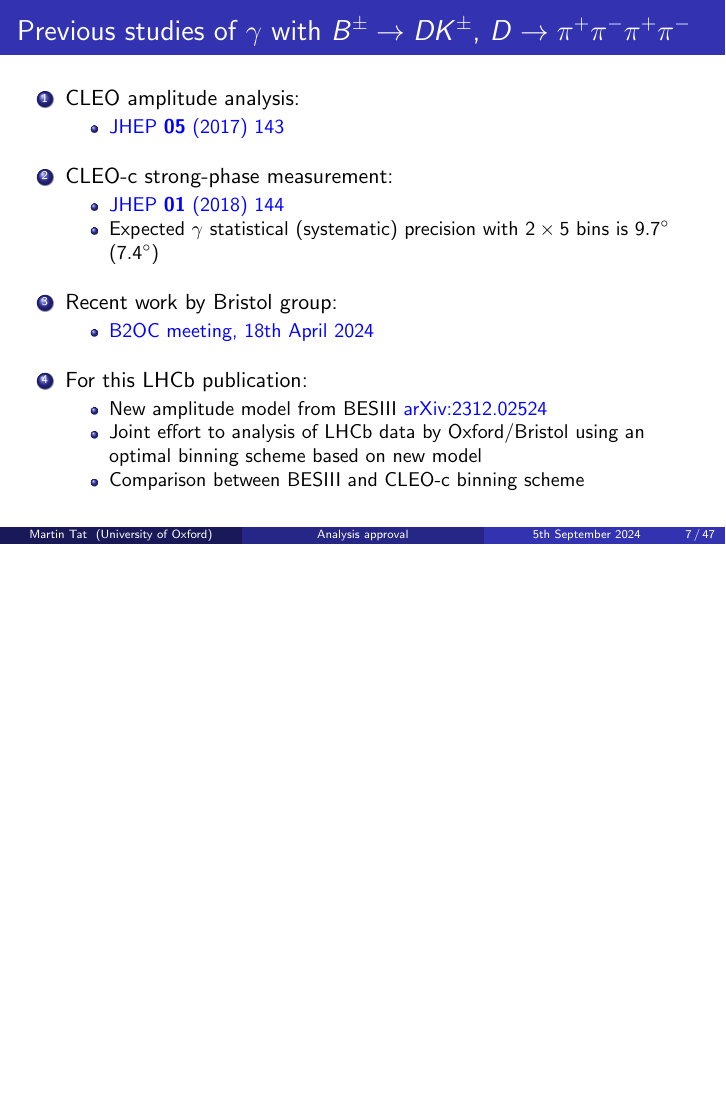
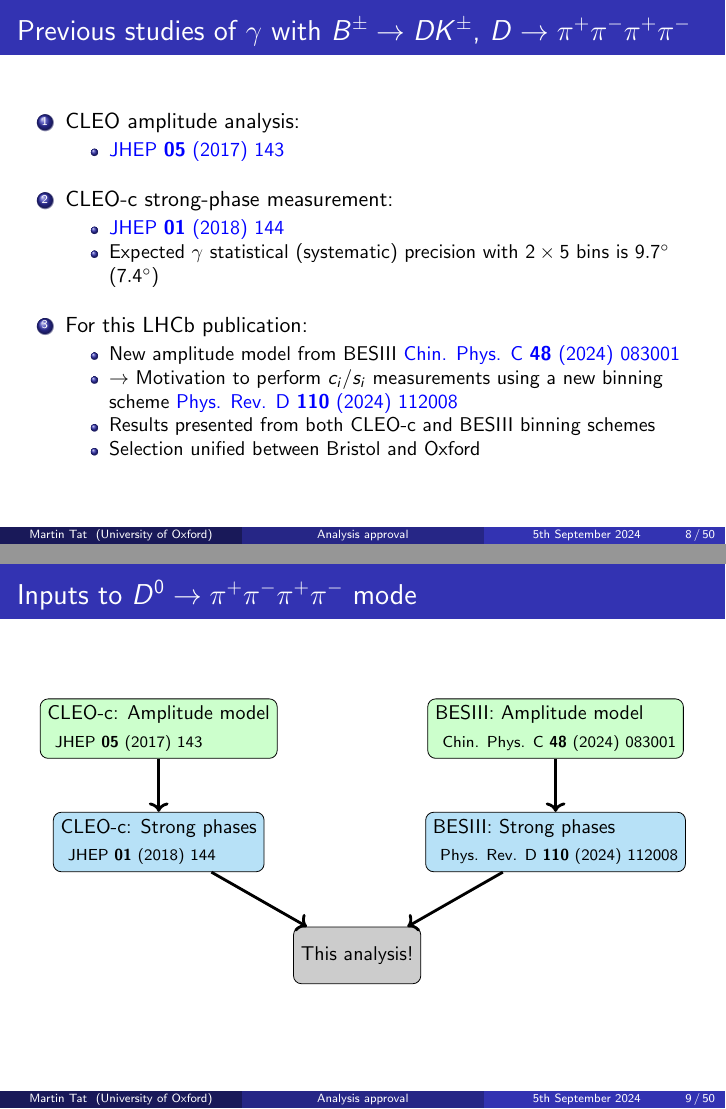
Before and after one commit to MartinDuyTat/B2Dh_D2hhpipi_Approval_Presentation_15th_April_2024, LaTeX slides (B2Dh_D2hhpipi_Approval_Presentation_15th_April_2024.tex): page 7 of 47 before the commit and pages 8 and 9 of 50 after it, the two joined at a grey line, the shorter picture padded with empty space. The pictures show the PDF file B2Dh_D2hhpipi_Approval_Presentation_15th_April_2024.pdf that the author committed with the source.

Commit message:
Updated slides after comments from Sneha

```diff
--- a/B2Dh_D2hhpipi_Approval_Presentation_15th_April_2024.tex
+++ b/B2Dh_D2hhpipi_Approval_Presentation_15th_April_2024.tex
@@ -264,6 +264,23 @@
   \end{enumerate}
 \end{frame}
 
+\begin{frame}{Inputs to $D^0\to K^+K^-\pi^+\pi^-$ mode}
+  \vspace{0.0cm}
+  \begin{center}
+    \begin{tikzpicture}[node distance=2cm]
+      \node(n1)[rectangle,fill=green!20,rounded corners,draw=black,midway,minimum height=1cm,minimum width=2cm,align=left]{\small LHCb: Amplitude model\\~\scriptsize JHEP \textbf{02} (2019) 126};
+      \node(n3)[rectangle,fill=Cerulean!30,rounded corners,draw=black,minimum height=1cm,below of=n1,minimum width=2cm,align=left]{\small BESIII: Strong phases\\~\scriptsize arXiv:2502.12873};
+      \node(n2)[rectangle,fill=red!30,rounded corners,draw=black,minimum height=1cm,right of=n3,minimum width=2cm,align=left,xshift=3cm]{\small LHCb: Model-dependent $\gamma$\\~\scriptsize Eur. Phys. J. C \textbf{83} (2023) 547};
+      \node(n4)[rectangle,fill=black!20,rounded corners,draw=black,minimum height=1cm,below of=n3,minimum width=2cm,align=left]{\small This analysis!};
+      \draw[->,line width=0.5mm](n1)--(n2);
+      \draw[->,line width=0.5mm](n1)--(n3);
+      \draw[->,line width=0.5mm](n2)--(n4);
+      \draw[->,line width=0.5mm](n3)--(n4);
+    \end{tikzpicture}
+  \end{center}
+  \vspace{0.0cm}
+\end{frame}
+
 \begin{frame}{Previous studies of $\gamma$ with $B^\pm\to DK^\pm$, $D\to\pi^+\pi^-\pi^+\pi^-$}
   \vspace{0.0cm}
   \begin{enumerate}
@@ -277,14 +294,16 @@
       \item{\href{https://arxiv.org/abs/1709.03467}{JHEP \textbf{01} (2018) 144}}
       \item{Expected $\gamma$ statistical (systematic) precision with $2\times 5$ bins is $9.7^\circ$ ($7.4^\circ$)}
     \end{itemize}
-    \item{Recent work by Bristol group:}
-    \begin{itemize}
-      \item{\href{https://indico.cern.ch/event/1407261/contributions/5914917/}{B2OC meeting, 18th April 2024}}
-    \end{itemize}
     \item{For this LHCb publication:}
     \begin{itemize}
-      \item{New amplitude model from BESIII \href{https://arxiv.org/abs/2312.02524}{arXiv:2312.02524}}
-      \item{Joint effort to analysis of LHCb data by Oxford/Bristol using an optimal binning scheme based on new model}
-      \item{Comparison between BESIII and CLEO-c binning scheme}
+      \item{New amplitude model from BESIII \href{https://iopscience.iop.org/article/10.1088/1674-1137/ad3d4d}{Chin. Phys. C \textbf{48} (2024) 083001}}
+      \item{$\to$ Motivation to perform $c_i$/$s_i$ measurements using a new binning scheme \href{https://journals.aps.org/prd/abstract/10.1103/PhysRevD.110.112008}{Phys. Rev. D \textbf{110} (2024) 112008}}
+      \item{Results presented from both CLEO-c and BESIII binning schemes}
+      \item{Selection unified between Bristol and Oxford}
     \end{itemize}
   \end{enumerate}
+\end{frame}
+
+\begin{frame}{Inputs to $D^0\to\pi^+\pi^-\pi^+\pi^-$ mode}
+  \vspace{0.0cm}
+  \begin{center}
@@ -290,0 +321,9 @@
+  \end{center}
+  \vspace{0.0cm}
+\end{frame}
+
+\begin{frame}{Selection of $B^\pm\to DK^\pm$, $D\to\pi^+\pi^-\pi^+\pi^-$}
+  \vspace{0.0cm}
+  {Selection of $B^\pm\to[\pi^+\pi^-\pi^+\pi^-]_D h^\pm$ is mostly similar to that in phase-space integrated measurement \href{https://link.springer.com/article/10.1140/epjc/s10052-023-11560-5}{Eur. Phys. J. C \textbf{83} 547 (2023)}}
+  \vspace{0.5cm}
+  \begin{itemize}
```
Also changed, not shown: B2Dh_D2hhpipi_Approval_Presentation_15th_April_2024.pdf, B2Dh_D2hhpipi_Approval_Presentation_15th_April_2024.tex (23 more changed lines).
